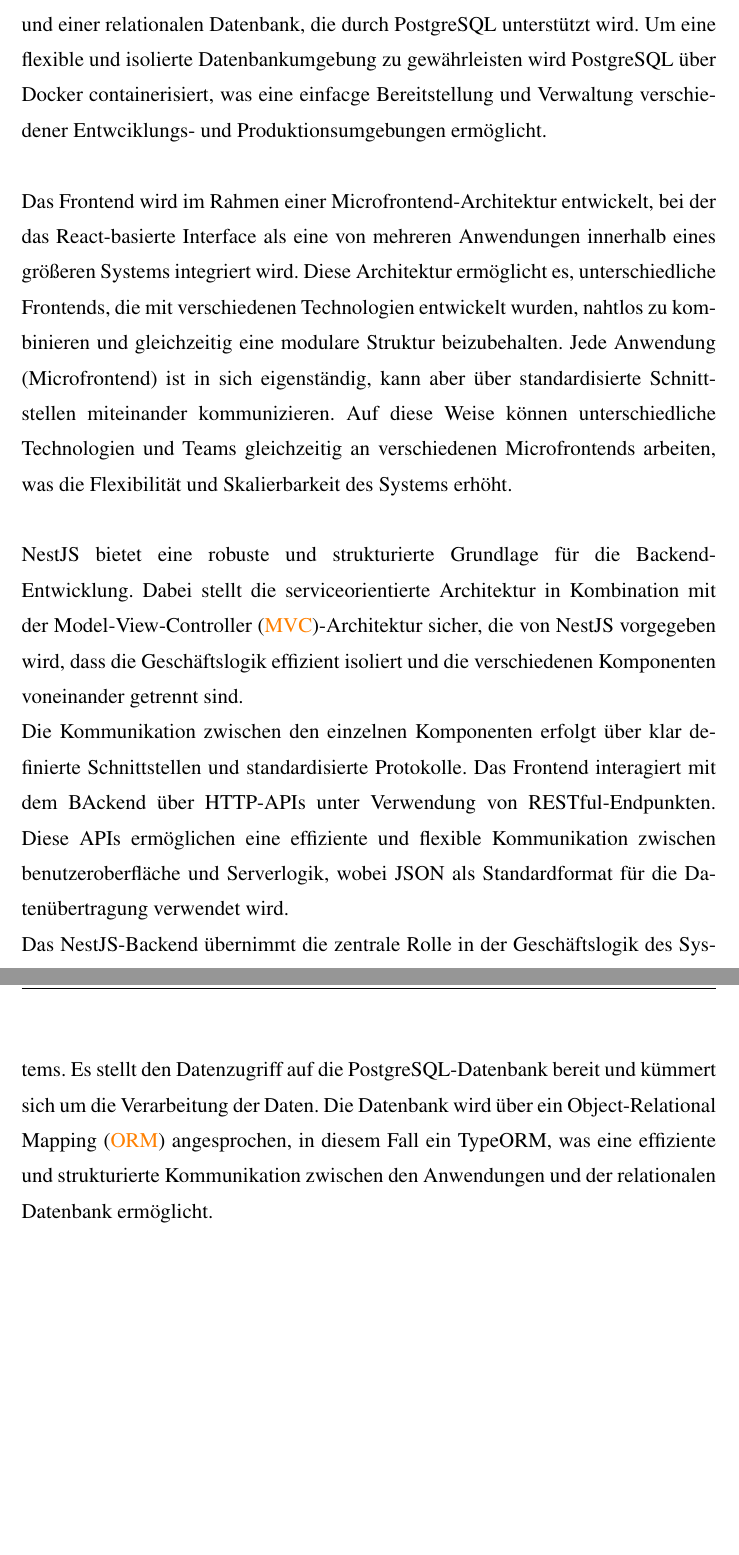
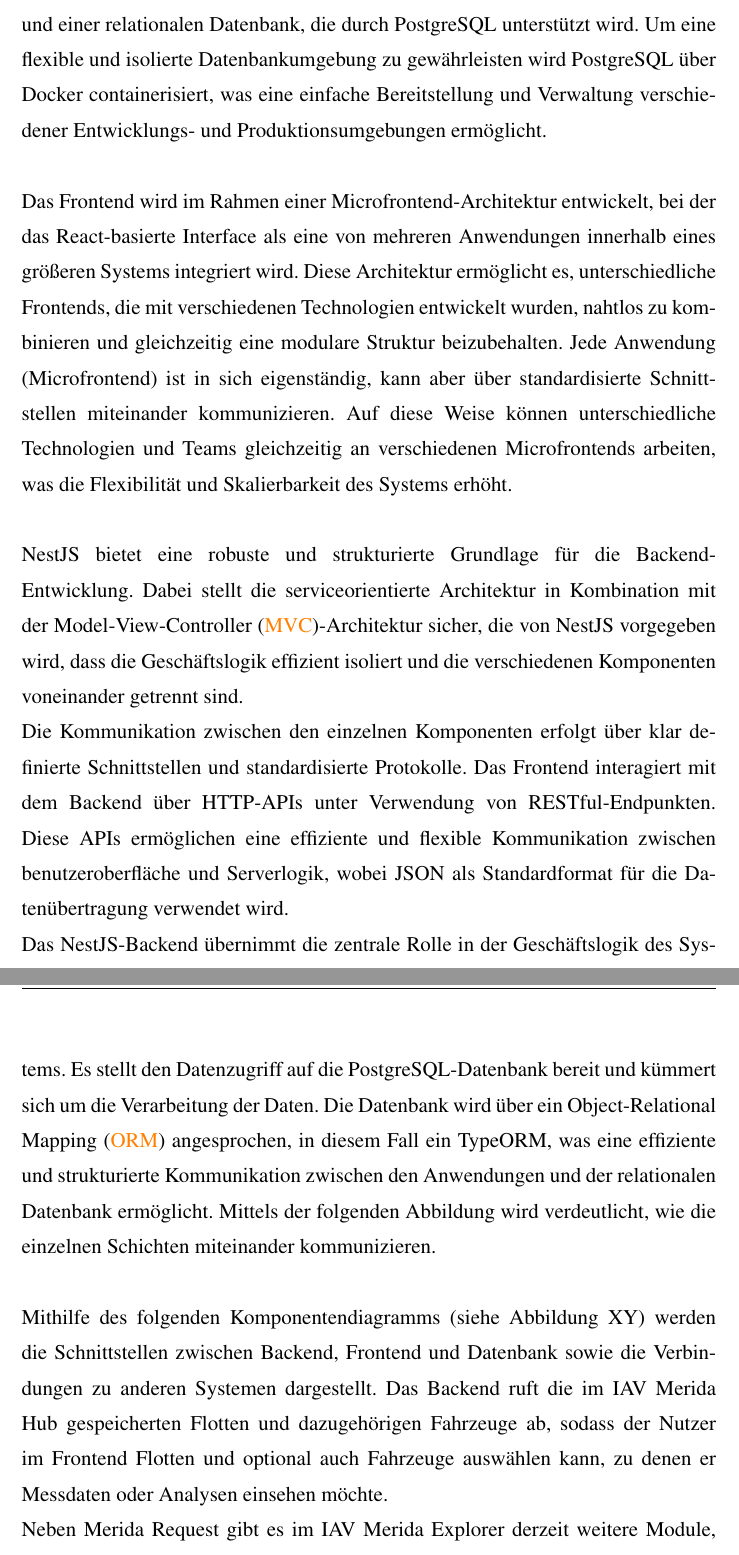
Before and after one commit to mithrbt/Praxisbericht, a LaTeX thesis (thesis.tex, which reads chapter/5-chapter.tex): two parts of pages 29 and 30 of 33, joined at a grey line, cut so that both start at the same text, the shorter picture padded with empty space. Compiled offline with pdfLaTeX.

Commit message:
add architecture

```diff
--- a/chapter/5-chapter.tex
+++ b/chapter/5-chapter.tex
@@ -83,7 +83,7 @@
 \end{figure}
 \newpage
 \section{Architektur}
-Die Architektur der entwickelten Softwarelösung basiert auf modernen, skalierbaren und wartbaren Technologien, die auf die spezifischen Anforderungen des Projekts abgestimmt sind. Das System besteht aus drei Hauptkomponenten: dem Backend, das mit NestJS entwickelt wurde, dem Frontend das auf React basiert und einer relationalen Datenbank, die durch PostgreSQL unterstützt wird. Um eine flexible und isolierte Datenbankumgebung zu gewährleisten wird PostgreSQL über Docker containerisiert, was eine einfacge Bereitstellung und Verwaltung verschiedener Entwciklungs- und Produktionsumgebungen ermöglicht.
+Die Architektur der entwickelten Softwarelösung basiert auf modernen, skalierbaren und wartbaren Technologien, die auf die spezifischen Anforderungen des Projekts abgestimmt sind. Das System besteht aus drei Hauptkomponenten: dem Backend, das mit NestJS entwickelt wurde, dem Frontend das auf React basiert und einer relationalen Datenbank, die durch PostgreSQL unterstützt wird. Um eine flexible und isolierte Datenbankumgebung zu gewährleisten wird PostgreSQL über Docker containerisiert, was eine einfache Bereitstellung und Verwaltung verschiedener Entwicklungs- und Produktionsumgebungen ermöglicht.
 \newline
 \newline
 Das Frontend wird im Rahmen einer Microfrontend-Architektur entwickelt, bei der das React-basierte Interface als eine von mehreren Anwendungen innerhalb eines größeren Systems integriert wird. Diese Architektur ermöglicht es, unterschiedliche Frontends, die mit verschiedenen Technologien entwickelt wurden, nahtlos zu kombinieren und gleichzeitig eine modulare Struktur beizubehalten. Jede Anwendung (Microfrontend) ist in sich eigenständig, kann aber über standardisierte Schnittstellen miteinander kommunizieren. Auf diese Weise können unterschiedliche Technologien und Teams gleichzeitig an verschiedenen Microfrontends arbeiten, was die Flexibilität und Skalierbarkeit des Systems erhöht.
@@ -91,7 +91,15 @@
 \newline
 NestJS bietet eine robuste und strukturierte Grundlage für die Backend-Entwicklung. Dabei stellt die serviceorientierte Architektur in Kombination mit der \ac{MVC}-Architektur sicher, die von NestJS vorgegeben wird, dass die Geschäftslogik effizient isoliert und die verschiedenen Komponenten voneinander getrennt sind.
 \newline
-Die Kommunikation zwischen den einzelnen Komponenten erfolgt über klar definierte Schnittstellen und standardisierte Protokolle. Das Frontend interagiert mit dem BAckend über HTTP-APIs unter Verwendung von RESTful-Endpunkten. Diese APIs ermöglichen eine effiziente und flexible Kommunikation zwischen benutzeroberfläche und Serverlogik, wobei JSON als Standardformat für die Datenübertragung verwendet wird.
+Die Kommunikation zwischen den einzelnen Komponenten erfolgt über klar definierte Schnittstellen und standardisierte Protokolle. Das Frontend interagiert mit dem Backend über HTTP-APIs unter Verwendung von RESTful-Endpunkten. Diese APIs ermöglichen eine effiziente und flexible Kommunikation zwischen benutzeroberfläche und Serverlogik, wobei JSON als Standardformat für die Datenübertragung verwendet wird.
 \newline
 Das NestJS-Backend übernimmt die zentrale Rolle in der Geschäftslogik des Systems. Es stellt den Datenzugriff auf die PostgreSQL-Datenbank bereit und kümmert sich um die Verarbeitung der Daten. Die Datenbank wird über ein \ac{ORM} angesprochen, in diesem Fall ein TypeORM, was eine effiziente und strukturierte Kommunikation zwischen den Anwendungen und der relationalen Datenbank ermöglicht.
+Mittels der folgenden Abbildung wird verdeutlicht, wie die einzelnen Schichten miteinander kommunizieren.
+\newline
+\newline
+Mithilfe des folgenden Komponentendiagramms (siehe Abbildung XY) werden die Schnittstellen zwischen Backend, Frontend und Datenbank sowie die Verbindungen zu anderen Systemen dargestellt. Das Backend ruft die im IAV Merida Hub gespeicherten Flotten und dazugehörigen Fahrzeuge ab, sodass der Nutzer im Frontend Flotten und optional auch Fahrzeuge auswählen kann, zu denen er Messdaten oder Analysen einsehen möchte.
+\newline
+Neben Merida Request gibt es im IAV Merida Explorer derzeit weitere Module, darunter den Merida Transmitter, der für einen gesicherten und automatisierten Upload von Messdaten aus unterschiedlichen Quellen verantwortlich ist. Der Merida Signals Web bietet einen direkten Einblick in die verfügbaren Messdaten, und der Merida Finder ermöglicht es dem Nutzer, mithilfe einer speziellen Suchmaske komplexe Suchanfragen über alle Messungen hinweg zu stellen. Im Merida Dashboard werden schließlich verschiedene Analysen der Daten visualisiert.
+\newline
+Im aktuellen Projekt noch nicht umgesetzt, jedoch perspektivisch geplant, ist die Integration einer Schnittstelle zu Confluence, um Data Analysts die Dokumentation zu einzelnen Anfragen zu erleichtern.
 \label{chap:kapitel5}
```
Also changed, not shown: chapter/5-chapter.tex (2 more changed lines), 1 other file.
